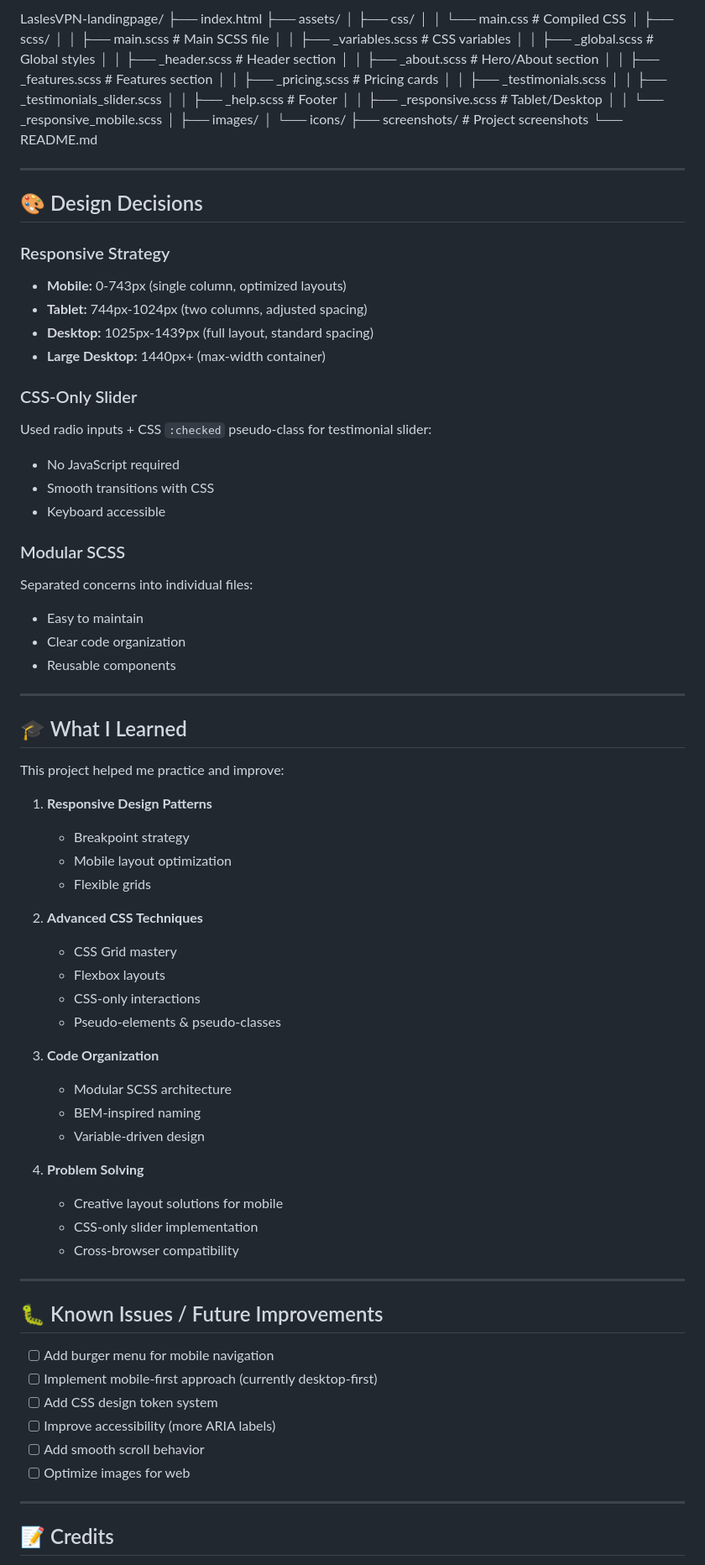
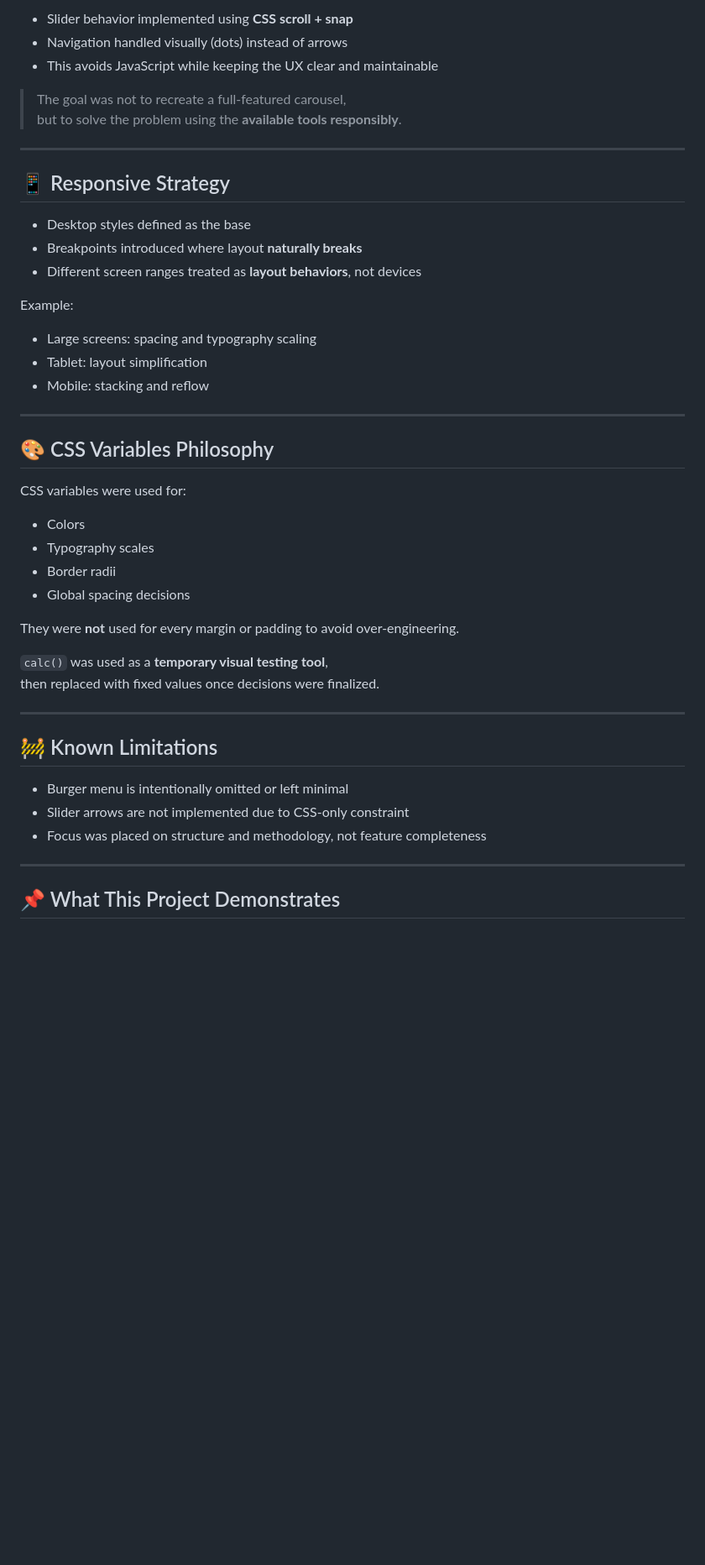
Before and after one commit to MostafaGamalBisher/LaslesVPN-landingpage, a Markdown page: README.MD, the part around one of its changes. Shown at 84% size. Rendered like a GitHub page; blank space fills up the shorter version.

```diff
--- a/README.MD
+++ b/README.MD
@@ -85,88 +69,50 @@ npx serve
 
-LaslesVPN-landingpage/
-├── index.html
-├── assets/
-│   ├── css/
-│   │   └── main.css          # Compiled CSS
-│   ├── scss/
-│   │   ├── main.scss         # Main SCSS file
-│   │   ├── _variables.scss   # CSS variables
-│   │   ├── _global.scss      # Global styles
-│   │   ├── _header.scss      # Header section
-│   │   ├── _about.scss       # Hero/About section
-│   │   ├── _features.scss    # Features section
-│   │   ├── _pricing.scss     # Pricing cards
-│   │   ├── _testimonials.scss
-│   │   ├── _testimonials_slider.scss
-│   │   ├── _help.scss        # Footer
-│   │   ├── _responsive.scss  # Tablet/Desktop
-│   │   └── _responsive_mobile.scss
-│   ├── images/
-│   └── icons/
-├── screenshots/              # Project screenshots
-└── README.md
+- Slider behavior implemented using **CSS scroll + snap**
+- Navigation handled visually (dots) instead of arrows
+- This avoids JavaScript while keeping the UX clear and maintainable
+
+> The goal was not to recreate a full-featured carousel,
+> but to solve the problem using the **available tools responsibly**.
 
 ---
 
-## 🎨 Design Decisions
+## 📱 Responsive Strategy
 
-### Responsive Strategy
-- **Mobile:** 0-743px (single column, optimized layouts)
-- **Tablet:** 744px-1024px (two columns, adjusted spacing)
-- **Desktop:** 1025px-1439px (full layout, standard spacing)
-- **Large Desktop:** 1440px+ (max-width container)
+- Desktop styles defined as the base
+- Breakpoints introduced where layout **naturally breaks**
+- Different screen ranges treated as **layout behaviors**, not devices
 
-### CSS-Only Slider
-Used radio inputs + CSS `:checked` pseudo-class for testimonial slider:
-- No JavaScript required
-- Smooth transitions with CSS
-- Keyboard accessible
+Example:
 
-### Modular SCSS
-Separated concerns into individual files:
-- Easy to maintain
-- Clear code organization
-- Reusable components
+- Large screens: spacing and typography scaling
+- Tablet: layout simplification
+- Mobile: stacking and reflow
 
 ---
 
-## 🎓 What I Learned
+## 🎨 CSS Variables Philosophy
 
-This project helped me practice and improve:
+CSS variables were used for:
 
-1. **Responsive Design Patterns**
-   - Breakpoint strategy
-   - Mobile layout optimization
-   - Flexible grids
+- Colors
+- Typography scales
+- Border radii
+- Global spacing decisions
 
-2. **Advanced CSS Techniques**
-   - CSS Grid mastery
-   - Flexbox layouts
-   - CSS-only interactions
-   - Pseudo-elements & pseudo-classes
+They were **not** used for every margin or padding to avoid over-engineering.
 
-3. **Code Organization**
-   - Modular SCSS architecture
-   - BEM-inspired naming
-   - Variable-driven design
-
-4. **Problem Solving**
-   - Creative layout solutions for mobile
-   - CSS-only slider implementation
-   - Cross-browser compatibility
+`calc()` was used as a **temporary visual testing tool**,
+then replaced with fixed values once decisions were finalized.
 
 ---
 
-## 🐛 Known Issues / Future Improvements
+## 🚧 Known Limitations
 
-- [ ] Add burger menu for mobile navigation
-- [ ] Implement mobile-first approach (currently desktop-first)
-- [ ] Add CSS design token system
-- [ ] Improve accessibility (more ARIA labels)
-- [ ] Add smooth scroll behavior
-- [ ] Optimize images for web
+- Burger menu is intentionally omitted or left minimal
+- Slider arrows are not implemented due to CSS-only constraint
+- Focus was placed on structure and methodology, not feature completeness
 
 ---
 
-## 📝 Credits
+## 📌 What This Project Demonstrates
 
```
Also changed, not shown: other parts of README.MD (+60 -82 lines).
